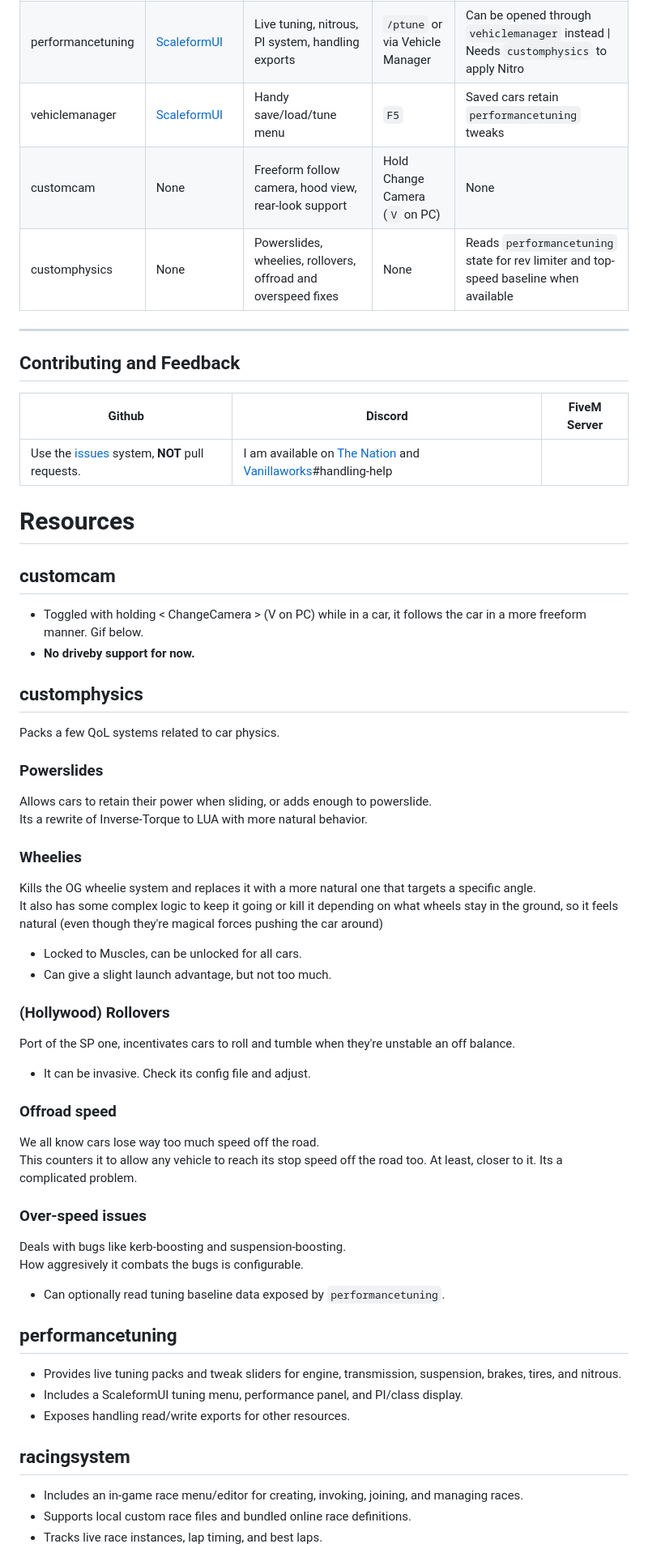
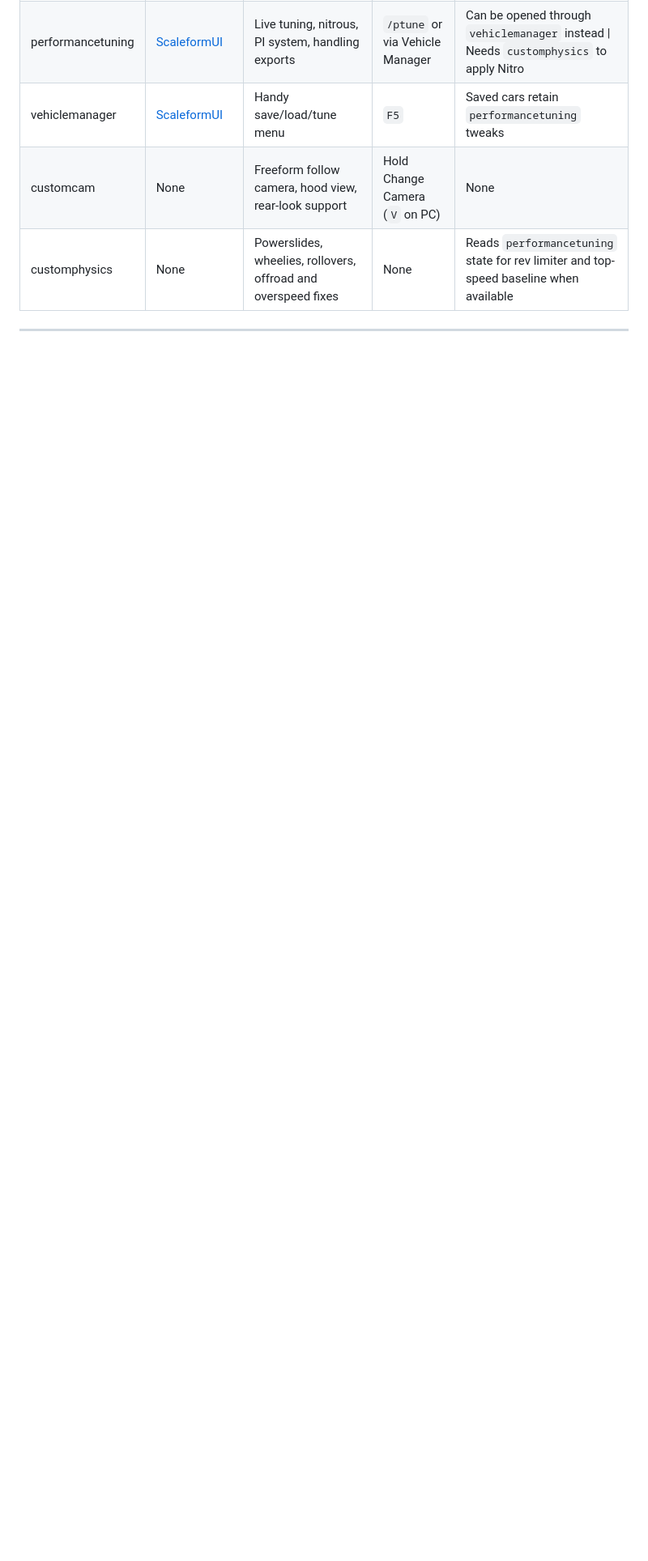
Before and after one commit to Eddlm/ars-fivem, a Markdown page: README.md, the part around one of its changes. Shown at 81% size. GitHub-like rendering; blank space fills up the shorter version.

```diff
--- a/README.md
+++ b/README.md
@@ -14,53 +11,6 @@
 | vehiclemanager | [ScaleformUI](https://github.com/manups4e/ScaleformUI/releases) | Handy save/load/tune menu | `F5` | Saved cars retain `performancetuning` tweaks |
 | customcam | None | Freeform follow camera, hood view, rear-look support | Hold Change Camera (`V` on PC) | None |
 | customphysics | None | Powerslides, wheelies, rollovers, offroad and overspeed fixes | None | Reads `performancetuning` state for rev limiter and top-speed baseline when available |
+
 ---
-## Contributing and Feedback
 
-| Github | Discord | FiveM Server |
-| --- | --- | --- |
-| Use the [issues](https://github.com/Eddlm/ars-fivem/issues) system, **NOT** pull requests. | I am available on [The Nation]() and [Vanillaworks]()#handling-help |  |
-
-# Resources
-
-## customcam
-
-- Toggled with holding < ChangeCamera > (V on PC) while in a car, it follows the car in a more freeform manner. Gif below.
-- **No driveby support for now.**
-
-## customphysics
-Packs a few QoL systems related to car physics.
-### Powerslides
-Allows cars to retain their power when sliding, or adds enough to powerslide.
-Its  a rewrite of Inverse-Torque to LUA with more natural behavior.
-
-### Wheelies
-Kills the OG wheelie system and replaces it with a more natural one that targets a specific angle.
-It also has some complex logic to keep it going or kill it depending on what wheels stay in the ground, so it feels natural (even though they're magical forces pushing the car around)
-- Locked to Muscles, can be unlocked for all cars.
-- Can give a slight launch advantage, but not too much.
-### (Hollywood) Rollovers
-Port of the SP one, incentivates cars to roll and tumble when they're unstable an off balance.
-- It can be invasive. Check its config file and adjust.
-### Offroad speed
-We all know cars lose way too much speed off the road.
-This counters it to allow any vehicle to reach its stop speed off the road too. At least, closer to it. Its a complicated problem.
-
-### Over-speed issues
-Deals with bugs like kerb-boosting and suspension-boosting.
-How aggresively it combats the bugs is configurable.
-
-- Can optionally read tuning baseline data exposed by `performancetuning`.
-
-## performancetuning
-
-- Provides live tuning packs and tweak sliders for engine, transmission, suspension, brakes, tires, and nitrous.
-- Includes a ScaleformUI tuning menu, performance panel, and PI/class display.
-- Exposes handling read/write exports for other resources.
-
-## racingsystem
-
-- Includes an in-game race menu/editor for creating, invoking, joining, and managing races.
-- Supports local custom race files and bundled online race definitions.
-- Tracks live race instances, lap timing, and best laps.
-
```
Also changed, not shown: other parts of README.md (+63 -23 lines).
